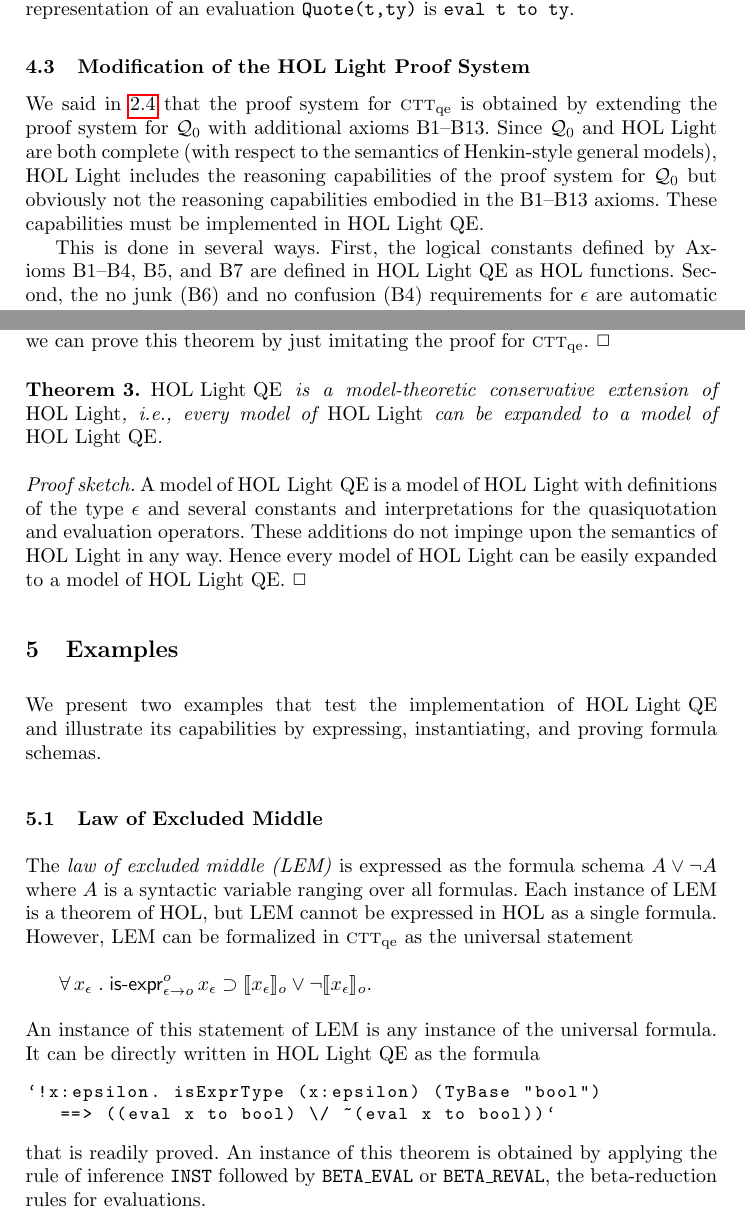
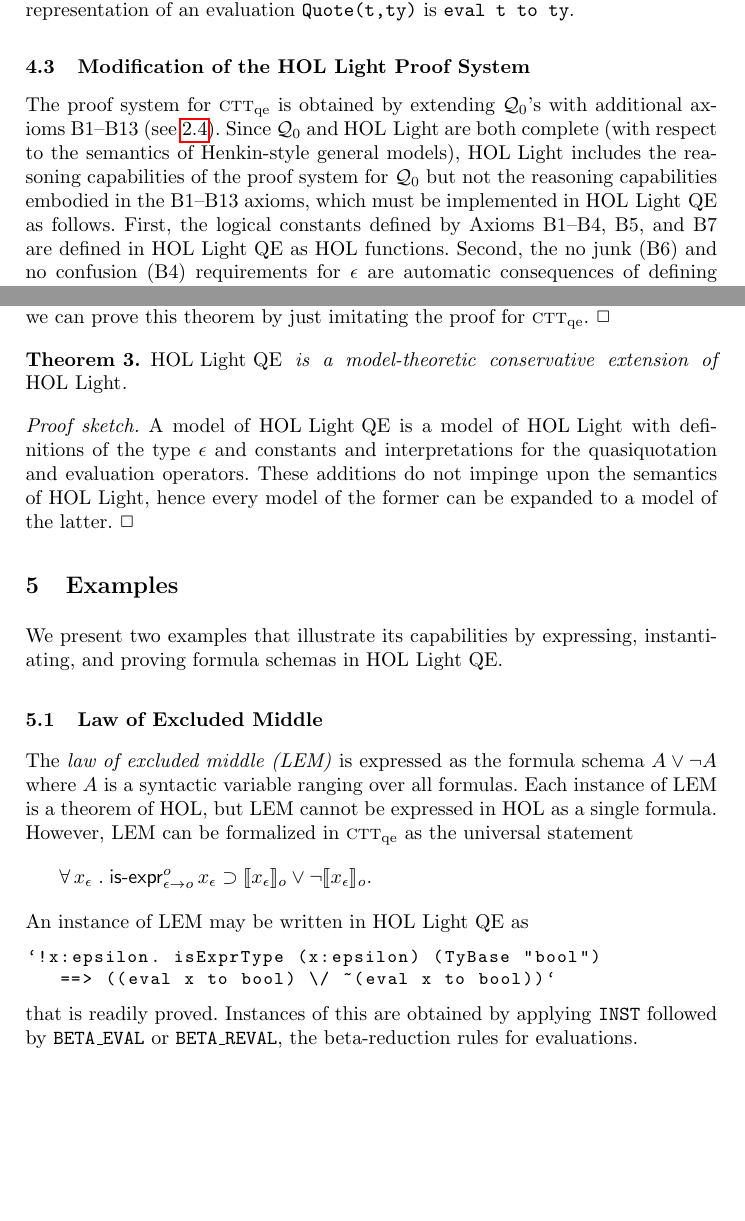
Before and after one commit to JacquesCarette/MathScheme, a LaTeX thesis (papers/hol-light-qe/hol-light-qe.tex): two parts of pages 11 and 13 of 21 before the commit and two parts of pages 11 and 13 of 20 after it, joined at a grey line, cut so that both start at the same text, the shorter picture padded with empty space. Compiled offline with pdfLaTeX.

Commit message:
Shorten to fit 16.5 pages. First had to remove the space hacks, which made things even worse at first.  Had to be a little ruthless here and there, but made it.

```diff
--- a/papers/hol-light-qe/hol-light-qe.tex
+++ b/papers/hol-light-qe/hol-light-qe.tex
@@ -894,16 +893,15 @@ representation of an evaluation \texttt{Quote(t,ty)} is $\texttt{eval
 
 \subsection{Modification of the HOL Light Proof System}\label{subsec:hlqe-proof-system}
 
-We said in~\ref{subsec:cttqe-proof-system} that the proof system
-for {\churchqe} is obtained by extending the proof system for
-{\qzero} with additional axioms B1--B13.  Since {\qzero} and
+The proof system for {\churchqe} is obtained by extending {\qzero}'s
+with additional axioms B1--B13 (see~\ref{subsec:cttqe-proof-system}).
+Since {\qzero} and
 {\HL} are both complete (with respect to the semantics of Henkin-style
 general models), {\HL} includes the reasoning capabilities of the proof
-system for {\qzero} but obviously not the reasoning capabilities
-embodied in the B1--B13 axioms.  These capabilities must be
-implemented in {\HLQE}.
-
-This is done in several ways.  First, the logical constants defined by
+system for {\qzero} but not the reasoning capabilities
+embodied in the B1--B13 axioms, which must be
+implemented in {\HLQE} as follows.
+First, the logical constants defined by
 Axioms B1--B4, B5, and B7 are defined in {\HLQE} as {\HOL} functions.
 Second, the no junk (B6) and no confusion (B4) requirements for
 $\epsilon$ are automatic consequences of defining \texttt{epsilon} as
@@ -1027,25 +1020,21 @@ proved in~\cite{Farmer18}.  We believe we can prove this theorem by just
 imitating the proof for {\churchqe}. $\Box$
 
 \begin{theorem}\bsp
-{\HLQE} is a model-theoretic conservative extension of {\HL}, i.e.,
-every model of {\HL} can be expanded to a model of {\HLQE}.\esp
+{\HLQE} is a model-theoretic conservative extension of {\HL}.\esp
 \end{theorem}
 
 \noindent
 \emph{Proof sketch.}  A model of {\HLQE} is a model of {\HL} with
-definitions of the type $\epsilon$ and several constants and
+definitions of the type $\epsilon$ and constants and
 interpretations for the quasiquotation and evaluation operators.
-These additions do not impinge upon the semantics of {\HL} in any way.
-Hence every model of {\HL} can be easily expanded to a model of
-{\HLQE}.  $\Box$
+These additions do not impinge upon the semantics of {\HL},
+hence every model of the former can be expanded to a model of
+the latter.  $\Box$
 
 \section{Examples}\label{sec:examples}
 
-\bsp
-We present two examples that test the implementation
-of {\HLQE} and illustrate its capabilities by expressing,
-instantiating, and proving formula schemas.
-\esp
+We present two examples that illustrate its capabilities by expressing,
+instantiating, and proving formula schemas in {\HLQE}.
 
 \subsection{Law of Excluded Middle}
 
@@ -1057,14 +1046,13 @@ be formalized in {\churchqe} as the universal statement
 \[\ForallApp x_\epsilon \mdot
 \mname{is-expr}_{\epsilon \tarrow o}^{o} \, x_\epsilon \Implies
 \sembrack{x_\epsilon}_o \Or \Neg \sembrack{x_\epsilon}_o.\] An
-instance of this statement of LEM is any instance of the universal
-formula. It can be directly written in {\HLQE} as the formula
+instance of LEM may be written in {\HLQE} as
 \begin{lstlisting}
 `!x:epsilon. isExprType (x:epsilon) (TyBase "bool")
    ==> ((eval x to bool) \/ ~(eval x to bool))`
 \end{lstlisting}
-that is readily proved.  An instance of this theorem is obtained by
-applying the rule of inference \texttt{INST} followed by
+that is readily proved.  Instances of this are obtained by
+applying \texttt{INST} followed by
 \texttt{BETA\_EVAL} or \texttt{BETA\_REVAL}, the beta-reduction rules
 for evaluations.
 
```
Also changed, not shown: papers/hol-light-qe/hol-light-qe.pdf, papers/hol-light-qe/hol-light-qe.tex (87 more changed lines).
